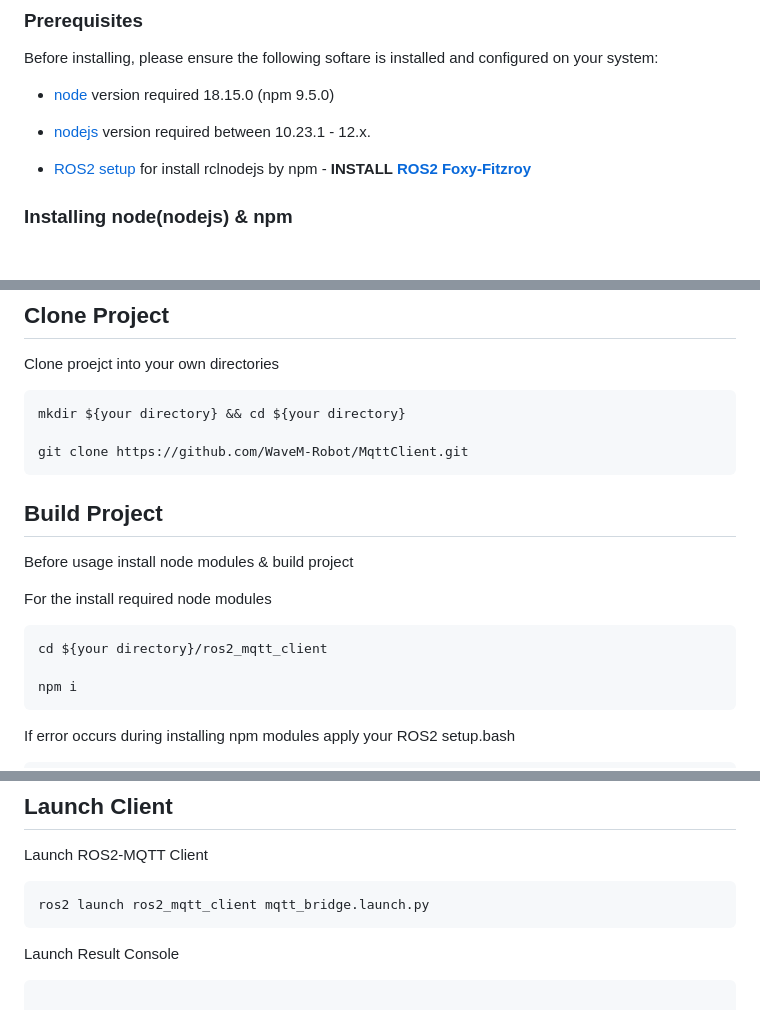
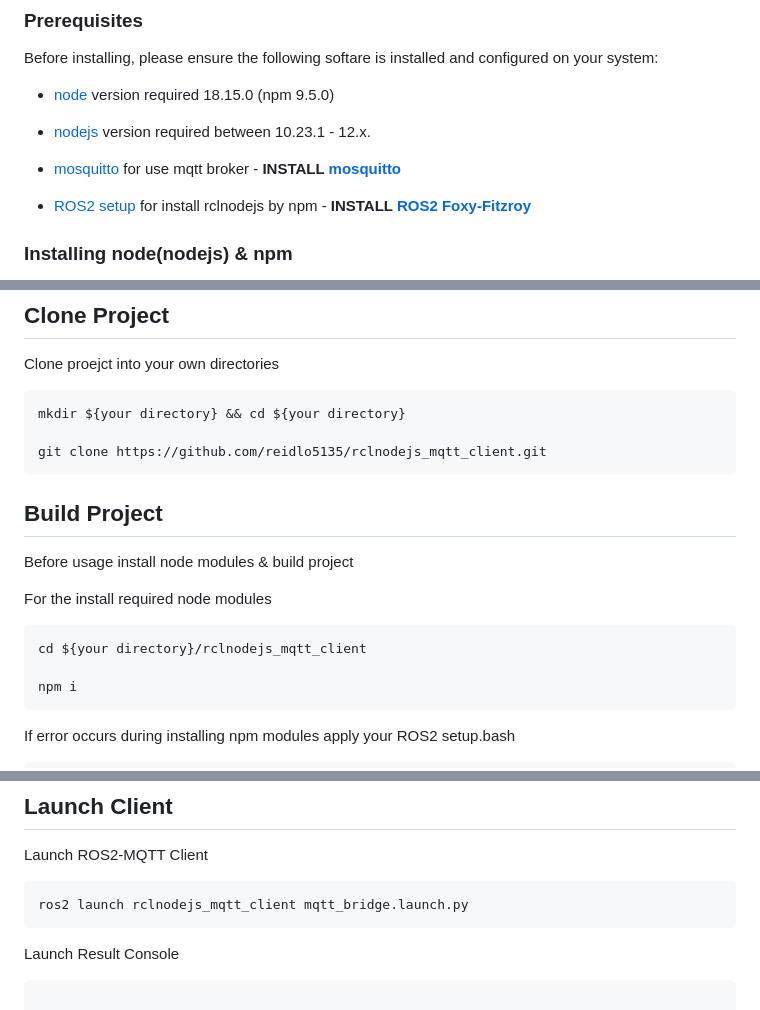
Before and after one commit to reidlo5135/rclnodejs_mqtt_client, a Markdown page: README.md, 3 parts joined by grey strips. Rendered like a GitHub page; blank space fills up the shorter version.

Commit message:
chore : update README.md

````diff
--- a/README.md
+++ b/README.md
@@ -35,6 +35,8 @@ Before installing, please ensure the following softare is installed and configur
 - [node](https://nodejs.org/en/) version required 18.15.0 (npm 9.5.0)
 
 - [nodejs](https://nodejs.org/en/) version required between 10.23.1 - 12.x.
+
+- [mosquitto](https://mosquitto.org/) for use mqtt broker - **INSTALL [mosquitto](https://mosquitto.org/)**
 
 - [ROS2 setup](https://index.ros.org/doc/ros2/Installation/) for install rclnodejs by npm -
   **INSTALL [ROS2 Foxy-Fitzroy](https://docs.ros.org/en/foxy/Installation/Ubuntu-Install-Debians.html)**
@@ -85,7 +87,7 @@ Clone proejct into your own directories
 ```bash
 mkdir ${your directory} && cd ${your directory}
 
-git clone https://github.com/WaveM-Robot/MqttClient.git
+git clone https://github.com/reidlo5135/rclnodejs_mqtt_client.git
 ```
 
 ## Build Project
@@ -95,7 +97,7 @@ Before usage install node modules & build project
 For the install required node modules
 
 ```bash
-cd ${your directory}/ros2_mqtt_client
+cd ${your directory}/rclnodejs_mqtt_client
 
 npm i
 ```
@@ -146,7 +148,7 @@ const message = rclnodejs.createMessageObject('${installed message type}');
 Launch ROS2-MQTT Client
 
 ```bash
-ros2 launch ros2_mqtt_client mqtt_bridge.launch.py
+ros2 launch rclnodejs_mqtt_client mqtt_bridge.launch.py
 ```
 Launch Result Console
 
````
